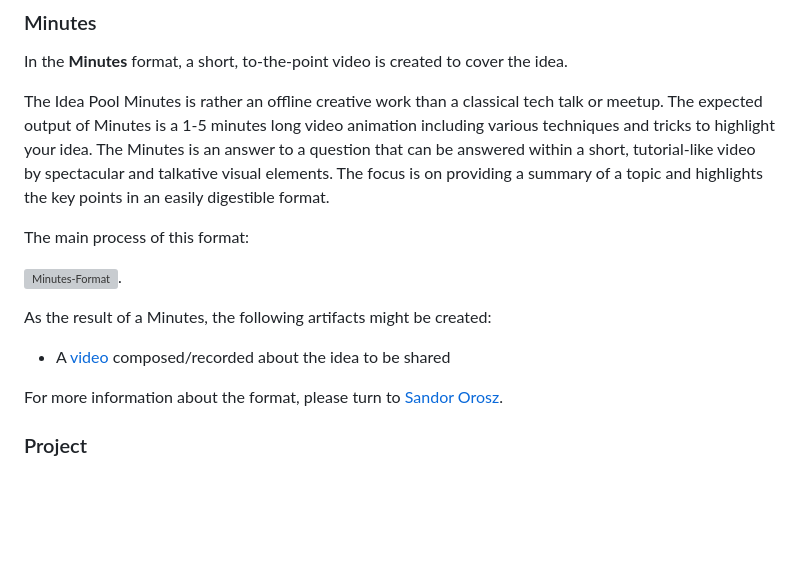
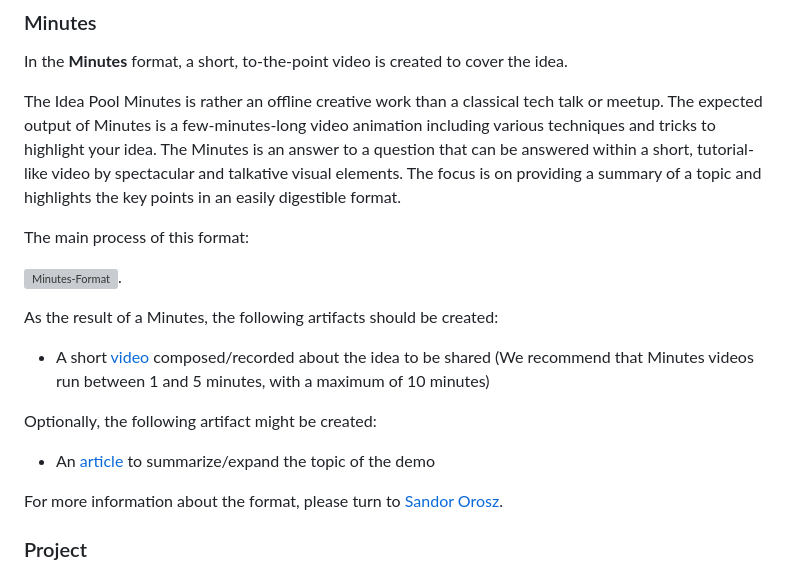
Before and after one commit to Idea-Pool/topics, a Markdown page: docs/VALUE_STREAM.md, the part around the change. Drawn GitHub-style; blank space fills up the shorter version; grey boxes are pictures that could not be loaded.

Commit message:
small refinement based on PR comments

```diff
--- a/docs/VALUE_STREAM.md
+++ b/docs/VALUE_STREAM.md
@@ -190,16 +190,19 @@ For more information about the format, please turn to [Gabor Marton][gabor].
 
 In the **Minutes** format, a short, to-the-point video is created to cover the idea.
 
-The Idea Pool Minutes is rather an offline creative work than a classical tech talk or meetup. The expected output of Minutes is a 1-5 minutes long video animation including various techniques and tricks to highlight your idea.
+The Idea Pool Minutes is rather an offline creative work than a classical tech talk or meetup. The expected output of Minutes is a few-minutes-long video animation including various techniques and tricks to highlight your idea.
 The Minutes is an answer to a question that can be answered within a short, tutorial-like video by spectacular and talkative visual elements. The focus is on providing a summary of a topic and highlights the key points in an easily digestible format.
 
 The main process of this format:
 
 ![Minutes-Format](./uml/format_minutes.svg).
 
-As the result of a Minutes, the following artifacts might be created:
+As the result of a Minutes, the following artifacts should be created:
 
-- A [video](#video) composed/recorded about the idea to be shared
+- A short [video](#video) composed/recorded about the idea to be shared (We recommend that Minutes videos run between 1 and 5 minutes, with a maximum of 10 minutes)
+
+Optionally, the following artifact might be created:
+- An [article](#article) to summarize/expand the topic of the demo
 
 For more information about the format, please turn to [Sandor Orosz][sorosz].
 
```
Also changed, not shown: docs/uml/format_minutes.png, 3 other files.
